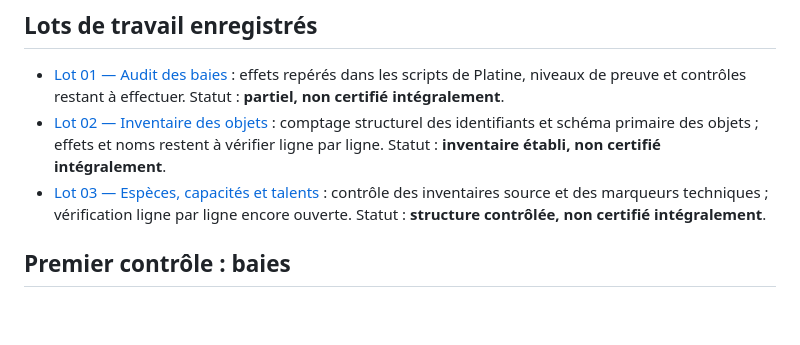
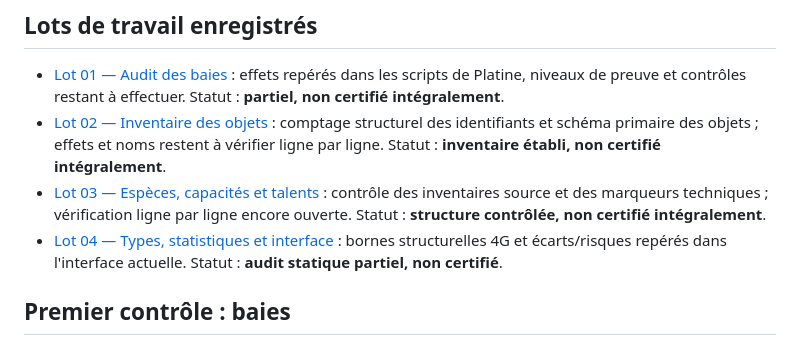
Before and after one commit to Deuzel-arc/generateur-pokemon-platine, a Markdown page: CERTIFICATION/README.md, the part around the change. Rendered like a GitHub page; blank space fills up the shorter version.

Commit message:
Link type stats and UI audit from certification index

```diff
--- a/CERTIFICATION/README.md
+++ b/CERTIFICATION/README.md
@@ -38,6 +38,7 @@ Chaque enregistrement doit inclure identifiant, nom officiel, jeu/version, sourc
 - [Lot 01 — Audit des baies](./01-berries.md) : effets repérés dans les scripts de Platine, niveaux de preuve et contrôles restant à effectuer. Statut : **partiel, non certifié intégralement**.
 - [Lot 02 — Inventaire des objets](./02-items.md) : comptage structurel des identifiants et schéma primaire des objets ; effets et noms restent à vérifier ligne par ligne. Statut : **inventaire établi, non certifié intégralement**.
 - [Lot 03 — Espèces, capacités et talents](./03-species-moves-abilities.md) : contrôle des inventaires source et des marqueurs techniques ; vérification ligne par ligne encore ouverte. Statut : **structure contrôlée, non certifié intégralement**.
+- [Lot 04 — Types, statistiques et interface](./04-types-stats-ui.md) : bornes structurelles 4G et écarts/risques repérés dans l'interface actuelle. Statut : **audit statique partiel, non certifié**.
 
 ## Premier contrôle : baies
 La source secondaire Pokémon Trash liste les baies numérotées 1 à 64 et distingue les baies de résistance, les baies de statistiques, Micle/Chérim et les baies Jaboca/Pommo. Le tableau de travail précédemment sauvegardé contient des seuils et descriptions qui ne sont pas tous certifiés. La liste complète doit être reconstruite à partir des données/scripts de Platine et comparée ligne par ligne avant d'être utilisée par le moteur.
```
